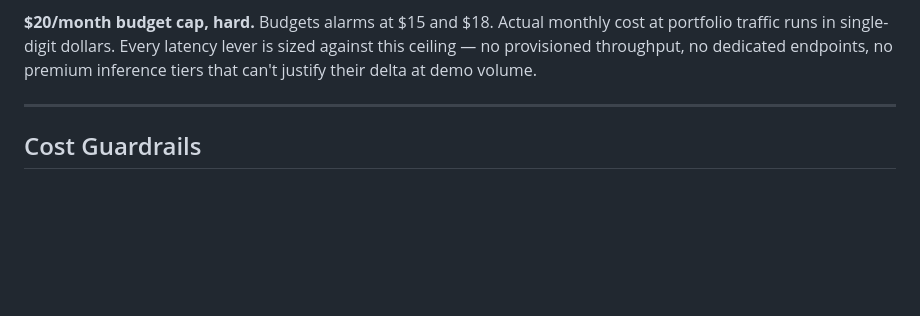
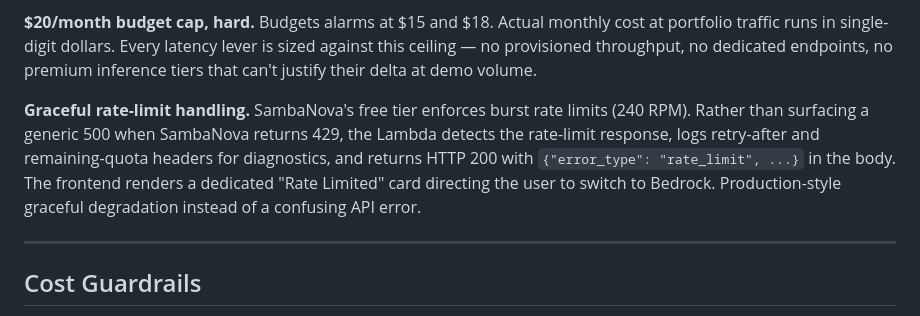
Before and after one commit to jhubb88/aws-rag-chatbot, a Markdown page: README.md, the part around the change. GitHub-like rendering; blank space fills up the shorter version.

Commit message:
chore: document CloudFront invalidation quirk, graceful rate-limit design, and session wrap-up
Co-Authored-By: Claude Sonnet 4.6 <noreply@anthropic.com>

```diff
--- a/README.md
+++ b/README.md
@@ -104,6 +104,9 @@ Nebius AI Studio (Llama 3.3-70B) was the original Provider B. A 1-token syntheti
 **$20/month budget cap, hard.**
 Budgets alarms at $15 and $18. Actual monthly cost at portfolio traffic runs in single-digit dollars. Every latency lever is sized against this ceiling — no provisioned throughput, no dedicated endpoints, no premium inference tiers that can't justify their delta at demo volume.
 
+**Graceful rate-limit handling.**
+SambaNova's free tier enforces burst rate limits (240 RPM). Rather than surfacing a generic 500 when SambaNova returns 429, the Lambda detects the rate-limit response, logs retry-after and remaining-quota headers for diagnostics, and returns HTTP 200 with `{"error_type": "rate_limit", ...}` in the body. The frontend renders a dedicated "Rate Limited" card directing the user to switch to Bedrock. Production-style graceful degradation instead of a confusing API error.
+
 ---
 
 ## Cost Guardrails
```
Also changed, not shown: CLAUDE.md (+5 -0 lines), sessions/2026-04-19-wrap.md (added, +106 -0 lines).
